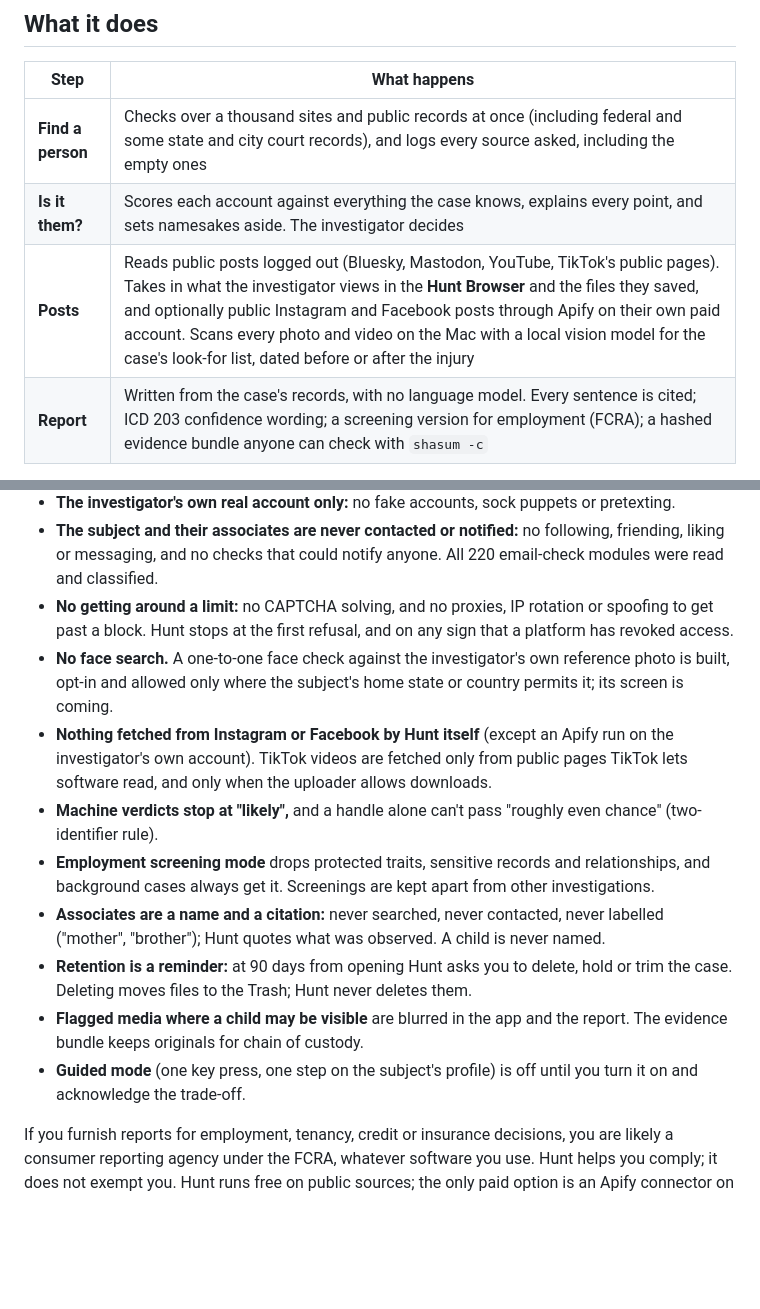
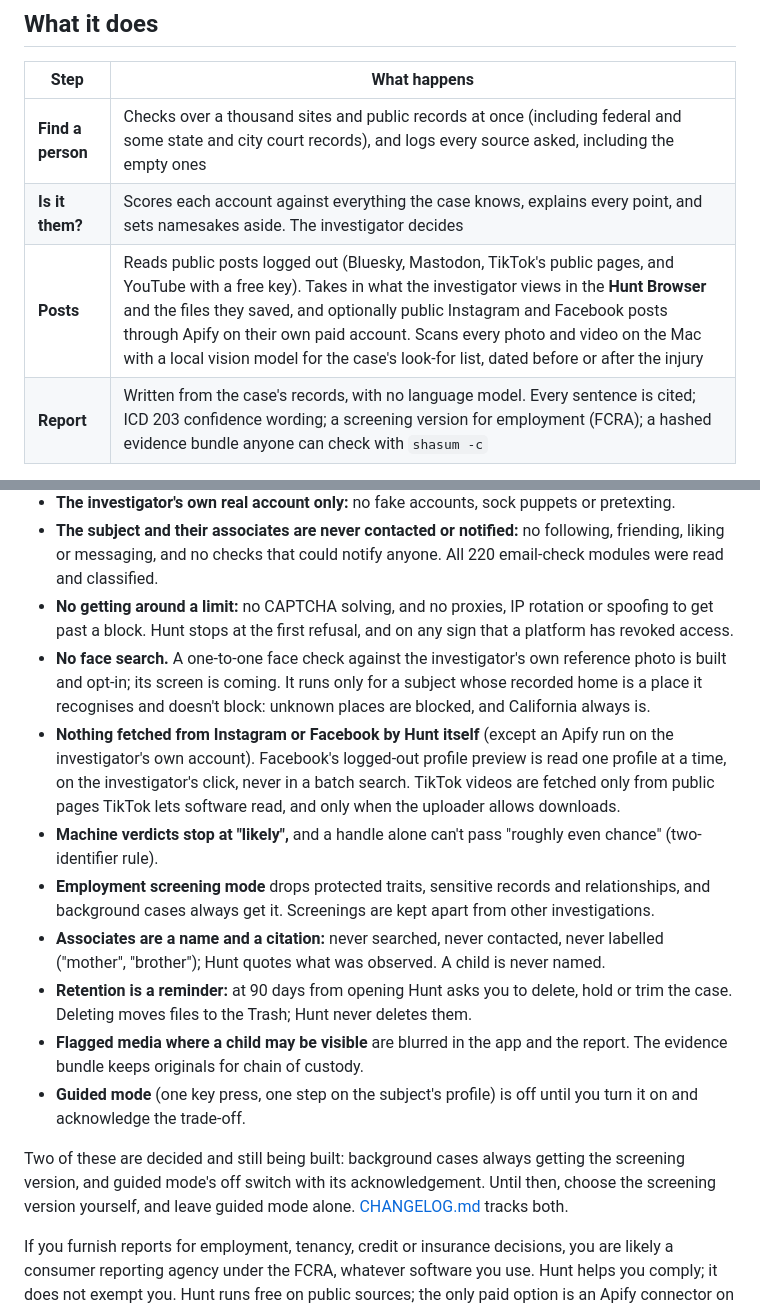
Before and after one commit to als7294/hunt, a Markdown page: README.md, 2 parts joined by grey strips. Rendered like a GitHub page; blank space fills up the shorter version.

```diff
--- a/README.md
+++ b/README.md
@@ -20,7 +20,7 @@ Your cases, evidence and the AI that reads photos and videos stay on your Mac.
 |---|---|
 | **Find a person** | Checks over a thousand sites and public records at once (including federal and some state and city court records), and logs every source asked, including the empty ones |
 | **Is it them?** | Scores each account against everything the case knows, explains every point, and sets namesakes aside. The investigator decides |
-| **Posts** | Reads public posts logged out (Bluesky, Mastodon, YouTube, TikTok's public pages). Takes in what the investigator views in the **Hunt Browser** and the files they saved, and optionally public Instagram and Facebook posts through Apify on their own paid account. Scans every photo and video on the Mac with a local vision model for the case's look-for list, dated before or after the injury |
+| **Posts** | Reads public posts logged out (Bluesky, Mastodon, TikTok's public pages, and YouTube with a free key). Takes in what the investigator views in the **Hunt Browser** and the files they saved, and optionally public Instagram and Facebook posts through Apify on their own paid account. Scans every photo and video on the Mac with a local vision model for the case's look-for list, dated before or after the injury |
 | **Report** | Written from the case's records, with no language model. Every sentence is cited; ICD 203 confidence wording; a screening version for employment (FCRA); a hashed evidence bundle anyone can check with `shasum -c` |
 
 **Everyday helpers:**
@@ -41,14 +41,16 @@ Built in, not bolted on. The full list, with the reasoning behind each, is [Hunt
 - **The investigator's own real account only:** no fake accounts, sock puppets or pretexting.
 - **The subject and their associates are never contacted or notified:** no following, friending, liking or messaging, and no checks that could notify anyone. All 220 email-check modules were read and classified.
 - **No getting around a limit:** no CAPTCHA solving, and no proxies, IP rotation or spoofing to get past a block. Hunt stops at the first refusal, and on any sign that a platform has revoked access.
-- **No face search.** A one-to-one face check against the investigator's own reference photo is built, opt-in and allowed only where the subject's home state or country permits it; its screen is coming.
-- **Nothing fetched from Instagram or Facebook by Hunt itself** (except an Apify run on the investigator's own account). TikTok videos are fetched only from public pages TikTok lets software read, and only when the uploader allows downloads.
+- **No face search.** A one-to-one face check against the investigator's own reference photo is built and opt-in; its screen is coming. It runs only for a subject whose recorded home is a place it recognises and doesn't block: unknown places are blocked, and California always is.
+- **Nothing fetched from Instagram or Facebook by Hunt itself** (except an Apify run on the investigator's own account). Facebook's logged-out profile preview is read one profile at a time, on the investigator's click, never in a batch search. TikTok videos are fetched only from public pages TikTok lets software read, and only when the uploader allows downloads.
 - **Machine verdicts stop at "likely",** and a handle alone can't pass "roughly even chance" (two-identifier rule).
 - **Employment screening mode** drops protected traits, sensitive records and relationships, and background cases always get it. Screenings are kept apart from other investigations.
 - **Associates are a name and a citation:** never searched, never contacted, never labelled ("mother", "brother"); Hunt quotes what was observed. A child is never named.
 - **Retention is a reminder:** at 90 days from opening Hunt asks you to delete, hold or trim the case. Deleting moves files to the Trash; Hunt never deletes them.
 - **Flagged media where a child may be visible** are blurred in the app and the report. The evidence bundle keeps originals for chain of custody.
 - **Guided mode** (one key press, one step on the subject's profile) is off until you turn it on and acknowledge the trade-off.
+
+Two of these are decided and still being built: background cases always getting the screening version, and guided mode's off switch with its acknowledgement. Until then, choose the screening version yourself, and leave guided mode alone. [CHANGELOG.md](CHANGELOG.md) tracks both.
 
 If you furnish reports for employment, tenancy, credit or insurance decisions, you are likely a consumer reporting agency under the FCRA, whatever software you use. Hunt helps you comply; it does not exempt you. Hunt runs free on public sources; the only paid option is an Apify connector on the investigator's own account. It **complements** licensed data-broker tools (TLOxp, Accurint and the like); it doesn't replace them. Why each line is where it is: [legal.md](docs/research/legal.md).
 
```
Also changed, not shown: CHANGELOG.md (+36 -0 lines), docs/user-guide.md (+15 -7 lines).
